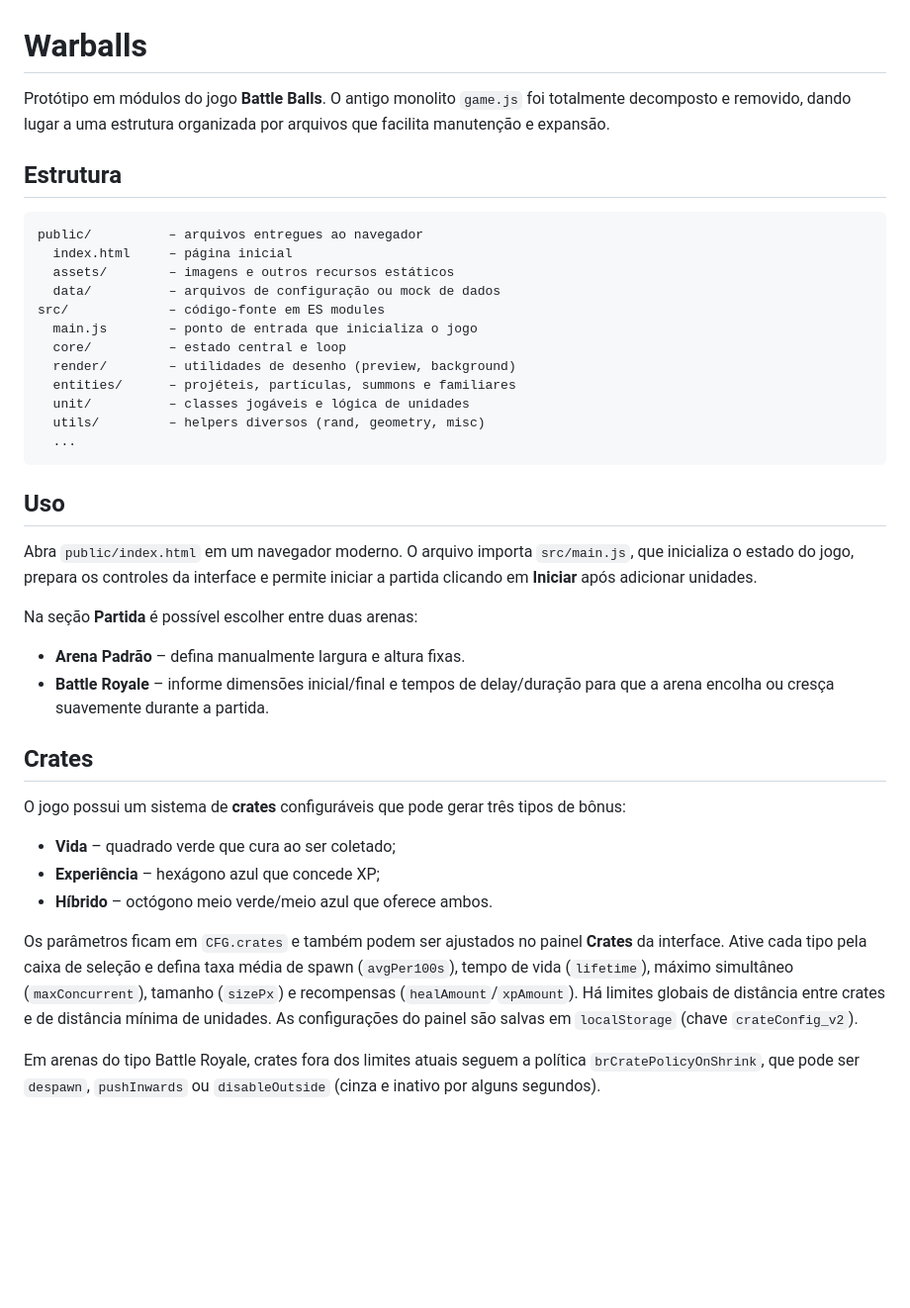
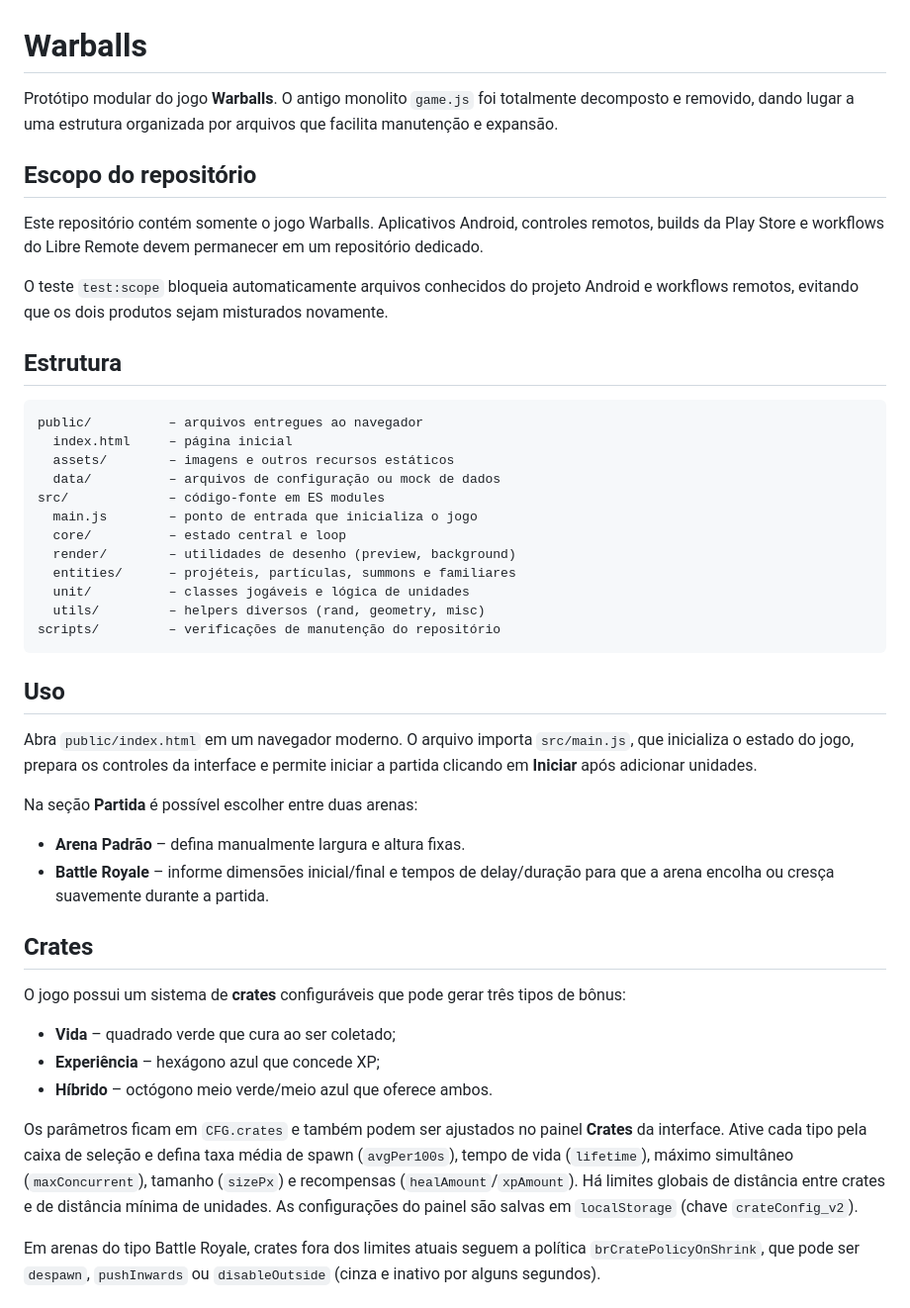
Before and after one commit to grupogptespecial-eng/Warballs, a Markdown page: README.md, the part around one of its changes. Shown at 99% size. GitHub-like rendering; blank space fills up the shorter version.

````diff
--- a/README.md
+++ b/README.md
@@ -1,8 +1,18 @@
 # Warballs
 
-Protótipo em módulos do jogo **Battle Balls**. O antigo monolito
-`game.js` foi totalmente decomposto e removido, dando lugar a uma
-estrutura organizada por arquivos que facilita manutenção e expansão.
+Protótipo modular do jogo **Warballs**. O antigo monolito `game.js` foi
+totalmente decomposto e removido, dando lugar a uma estrutura organizada por
+arquivos que facilita manutenção e expansão.
+
+## Escopo do repositório
+
+Este repositório contém somente o jogo Warballs. Aplicativos Android, controles
+remotos, builds da Play Store e workflows do Libre Remote devem permanecer em
+um repositório dedicado.
+
+O teste `test:scope` bloqueia automaticamente arquivos conhecidos do projeto
+Android e workflows remotos, evitando que os dois produtos sejam misturados
+novamente.
 
 ## Estrutura
 
@@ -18,7 +28,7 @@ src/             – código-fonte em ES modules
   entities/      – projéteis, partículas, summons e familiares
   unit/          – classes jogáveis e lógica de unidades
   utils/         – helpers diversos (rand, geometry, misc)
-  ...
+scripts/         – verificações de manutenção do repositório
 ```
 
 ## Uso
@@ -31,26 +41,25 @@ unidades.
 Na seção **Partida** é possível escolher entre duas arenas:
 
 - **Arena Padrão** – defina manualmente largura e altura fixas.
-- **Battle Royale** – informe dimensões inicial/final e tempos de
-  delay/duração para que a arena encolha ou cresça suavemente durante a
-  partida.
+- **Battle Royale** – informe dimensões inicial/final e tempos de delay/duração
+  para que a arena encolha ou cresça suavemente durante a partida.
 
 ## Crates
 
-O jogo possui um sistema de **crates** configuráveis que pode gerar três
-tipos de bônus:
+O jogo possui um sistema de **crates** configuráveis que pode gerar três tipos
+de bônus:
 
 - **Vida** – quadrado verde que cura ao ser coletado;
 - **Experiência** – hexágono azul que concede XP;
 - **Híbrido** – octógono meio verde/meio azul que oferece ambos.
 
 Os parâmetros ficam em `CFG.crates` e também podem ser ajustados no painel
-**Crates** da interface. Ative cada tipo pela caixa de seleção e defina
-taxa média de spawn (`avgPer100s`), tempo de vida (`lifetime`), máximo
-simultâneo (`maxConcurrent`), tamanho (`sizePx`) e recompensas
-(`healAmount`/`xpAmount`). Há limites globais de distância entre crates e
-de distância mínima de unidades. As configurações do painel são salvas em
-`localStorage` (chave `crateConfig_v2`).
+**Crates** da interface. Ative cada tipo pela caixa de seleção e defina taxa
+média de spawn (`avgPer100s`), tempo de vida (`lifetime`), máximo simultâneo
+(`maxConcurrent`), tamanho (`sizePx`) e recompensas (`healAmount`/`xpAmount`).
+Há limites globais de distância entre crates e de distância mínima de unidades.
+As configurações do painel são salvas em `localStorage` (chave
+`crateConfig_v2`).
 
 Em arenas do tipo Battle Royale, crates fora dos limites atuais seguem a
 política `brCratePolicyOnShrink`, que pode ser `despawn`, `pushInwards` ou
````
Also changed, not shown: other parts of README.md (+27 -25 lines).
